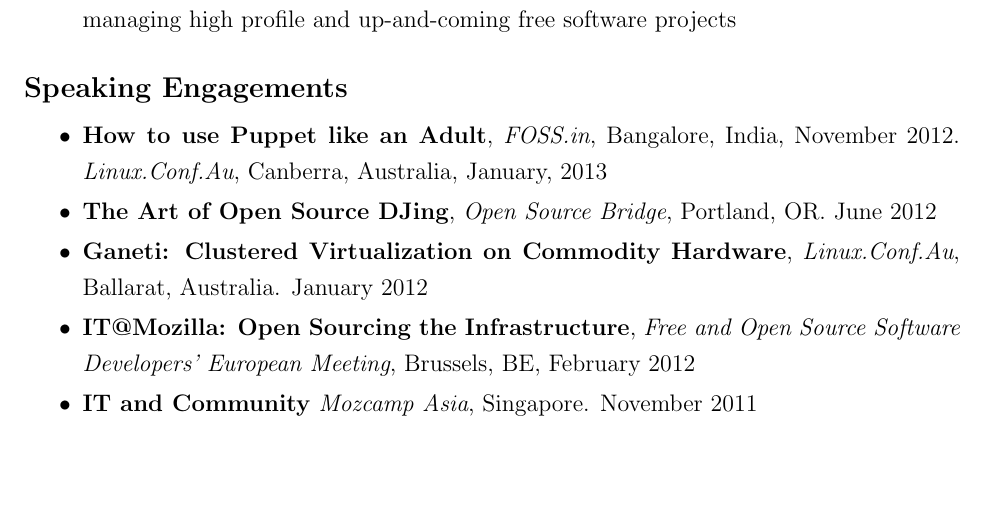
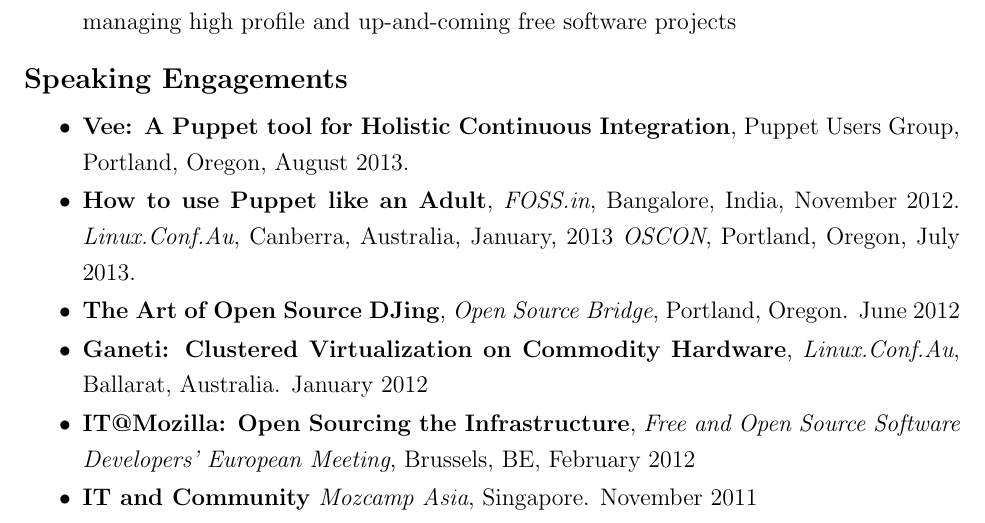
Before and after one commit to bkero/resume, a LaTeX CV (resume.tex): part of page 2 of 2, cut so that both start at the same text, the shorter picture padded with empty space. Compiled offline with pdfLaTeX; a LaTeX package or settings file that is missing is left out.

Commit message:
resume: add vee talk

```diff
--- a/resume.tex
+++ b/resume.tex
@@ -69,8 +69,9 @@
 
 \section*{Speaking Engagements}
 \begin{itemize} \itemsep -0.25em
-\item \textbf{How to use Puppet like an Adult}, \begin{it}FOSS.in\end{it}, Bangalore, India, November 2012. \begin{it}Linux.Conf.Au\end{it}, Canberra, Australia, January, 2013
-\item \textbf{The Art of Open Source DJing}, \begin{it}Open Source Bridge\end{it}, Portland, OR. June 2012
+\item \textbf{Vee: A Puppet tool for Holistic Continuous Integration}, Puppet Users Group, Portland, Oregon, August 2013.
+\item \textbf{How to use Puppet like an Adult}, \begin{it}FOSS.in\end{it}, Bangalore, India, November 2012. \begin{it}Linux.Conf.Au\end{it}, Canberra, Australia, January, 2013 \begin{it}OSCON\end{it}, Portland, Oregon, July 2013.
+\item \textbf{The Art of Open Source DJing}, \begin{it}Open Source Bridge\end{it}, Portland, Oregon. June 2012
 \item \textbf{Ganeti: Clustered Virtualization on Commodity Hardware}, \begin{it}Linux.Conf.Au\end{it}, Ballarat, Australia. January 2012
 \item \textbf{IT@Mozilla: Open Sourcing the Infrastructure}, \begin{it}Free and Open Source Software Developers' European Meeting\end{it}, Brussels, BE, February 2012
 \item \textbf{IT and Community} \begin{it}Mozcamp Asia\end{it}, Singapore. November 2011
```
